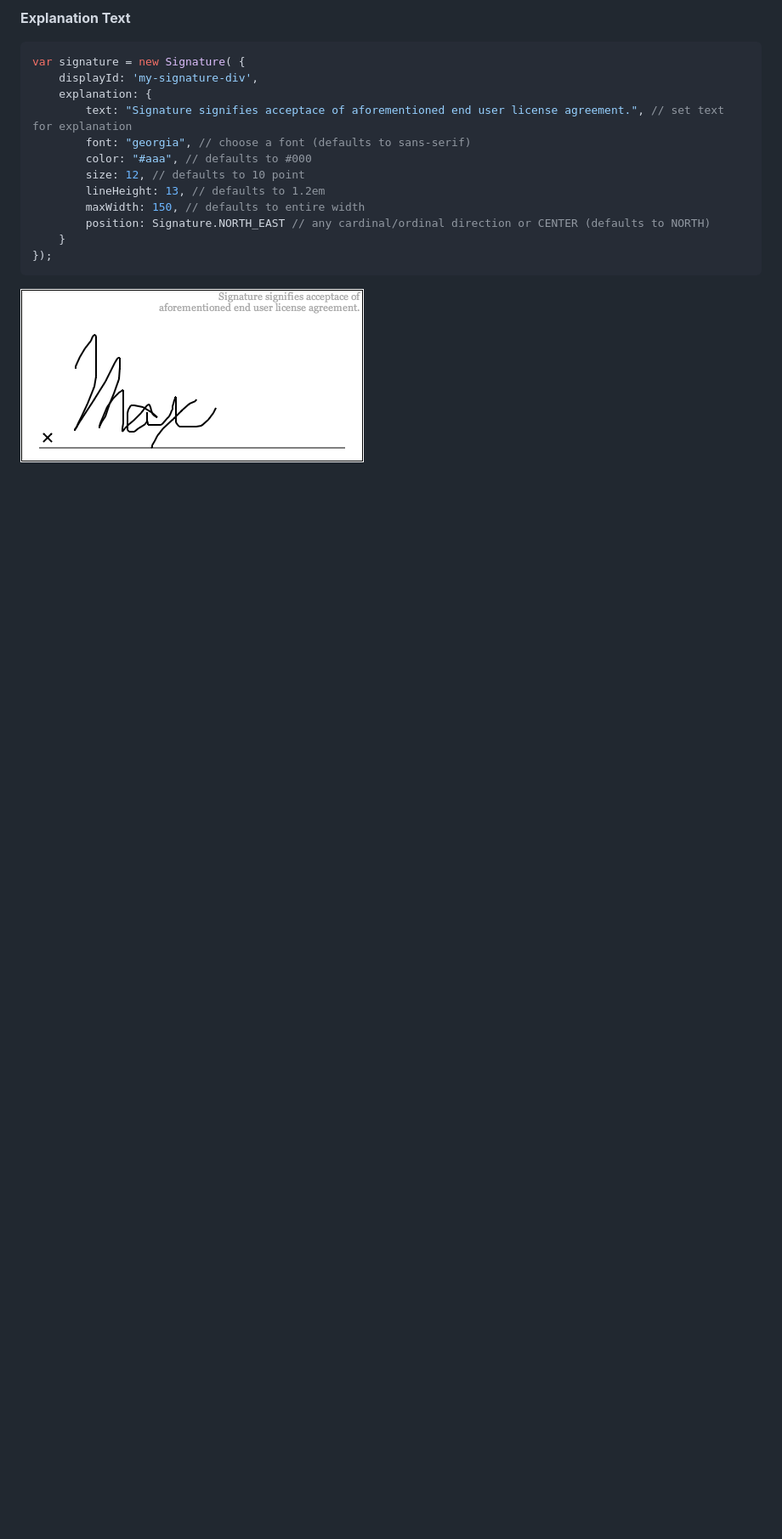
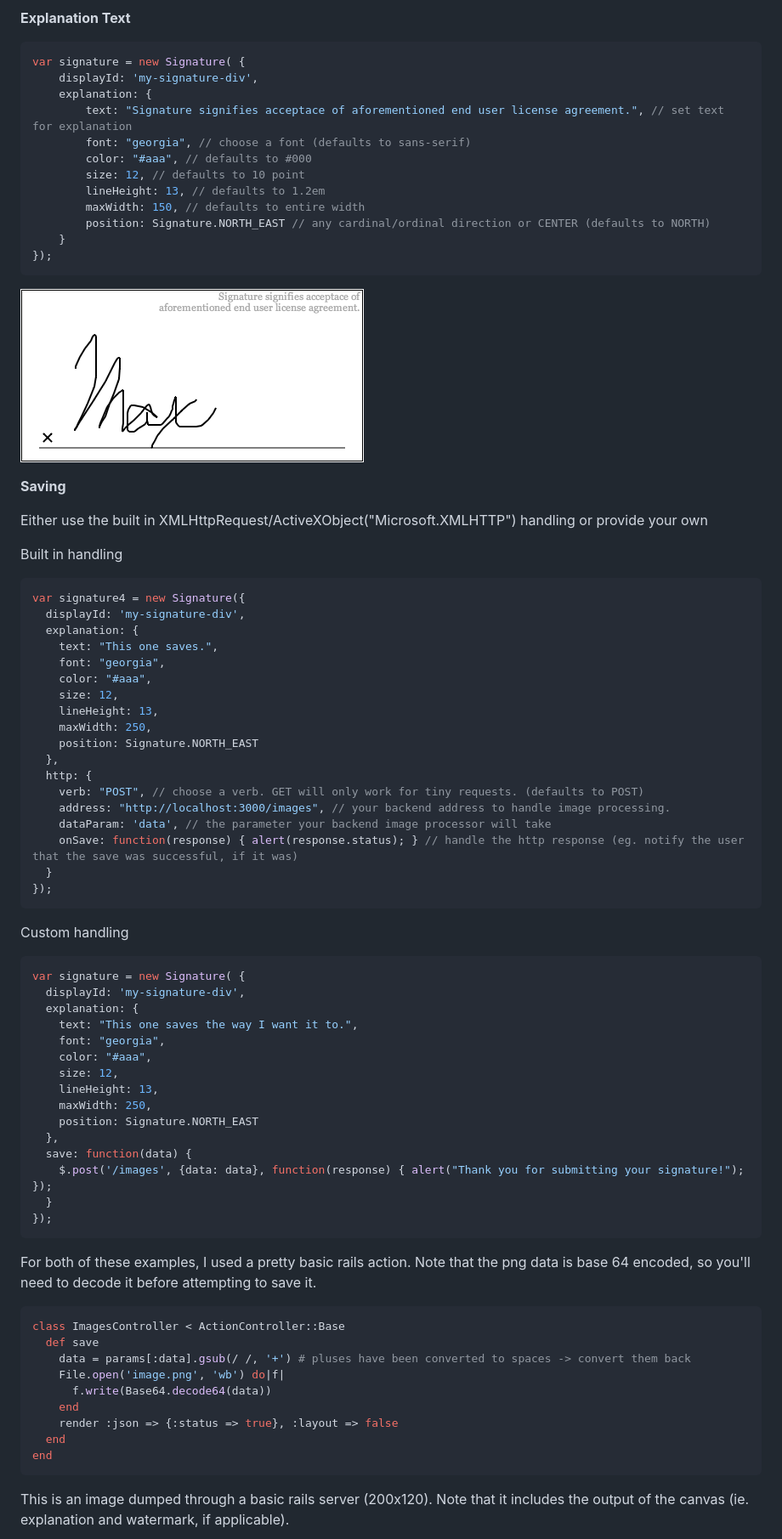
Before and after one commit to maxwells/signature.js, a Markdown page: README.md, the part around the change printed below. Shown: that part at 85% size. GitHub-like rendering; blank space fills up the shorter version.

````diff
--- a/README.md
+++ b/README.md
@@ -76,3 +80,66 @@ var signature = new Signature( {
 });
 ```
 ![Explanation image](img/explanation.png)
+
+**Saving**
+
+Either use the built in XMLHttpRequest/ActiveXObject("Microsoft.XMLHTTP") handling or provide your own
+
+Built in handling
+
+```javascript
+var signature4 = new Signature({
+  displayId: 'my-signature-div',
+  explanation: {
+    text: "This one saves.",
+    font: "georgia",
+    color: "#aaa",
+    size: 12,
+    lineHeight: 13,
+    maxWidth: 250,
+    position: Signature.NORTH_EAST
+  },
+  http: {
+    verb: "POST", // choose a verb. GET will only work for tiny requests. (defaults to POST)
+    address: "http://localhost:3000/images", // your backend address to handle image processing.
+    dataParam: 'data', // the parameter your backend image processor will take
+    onSave: function(response) { alert(response.status); } // handle the http response (eg. notify the user that the save was successful, if it was)
+  }
+});
+```
+
+Custom handling
+
+```javascript
+var signature = new Signature( {
+  displayId: 'my-signature-div',
+  explanation: {
+    text: "This one saves the way I want it to.",
+    font: "georgia",
+    color: "#aaa",
+    size: 12,
+    lineHeight: 13,
+    maxWidth: 250,
+    position: Signature.NORTH_EAST
+  },
+  save: function(data) {
+    $.post('/images', {data: data}, function(response) { alert("Thank you for submitting your signature!"); });
+  }
+});
+```
+For both of these examples, I used a pretty basic rails action. Note that the png data is base 64 encoded, so you'll need to decode it before attempting to save it.
+
+```ruby
+class ImagesController < ActionController::Base
+  def save
+    data = params[:data].gsub(/ /, '+') # pluses have been converted to spaces -> convert them back
+    File.open('image.png', 'wb') do|f|
+      f.write(Base64.decode64(data))
+    end
+    render :json => {:status => true}, :layout => false
+  end
+end
+```
+
+This is an image dumped through a basic rails server (200x120). Note that it includes the output of the canvas (ie. explanation and watermark, if applicable).
+
````
Also changed, not shown: other parts of README.md (+45 -10 lines), img/custom.png (added), img/saved.png (added), 5 other files.
